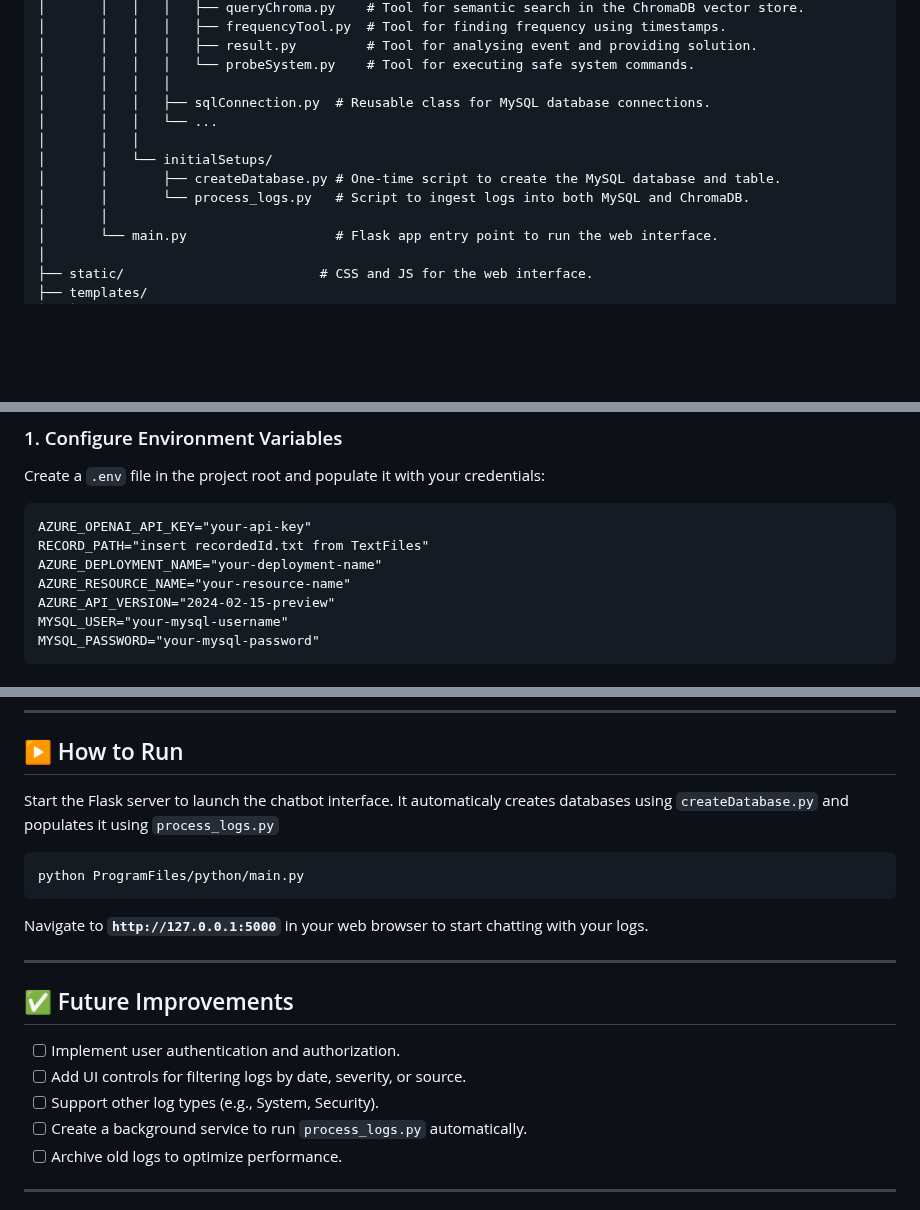
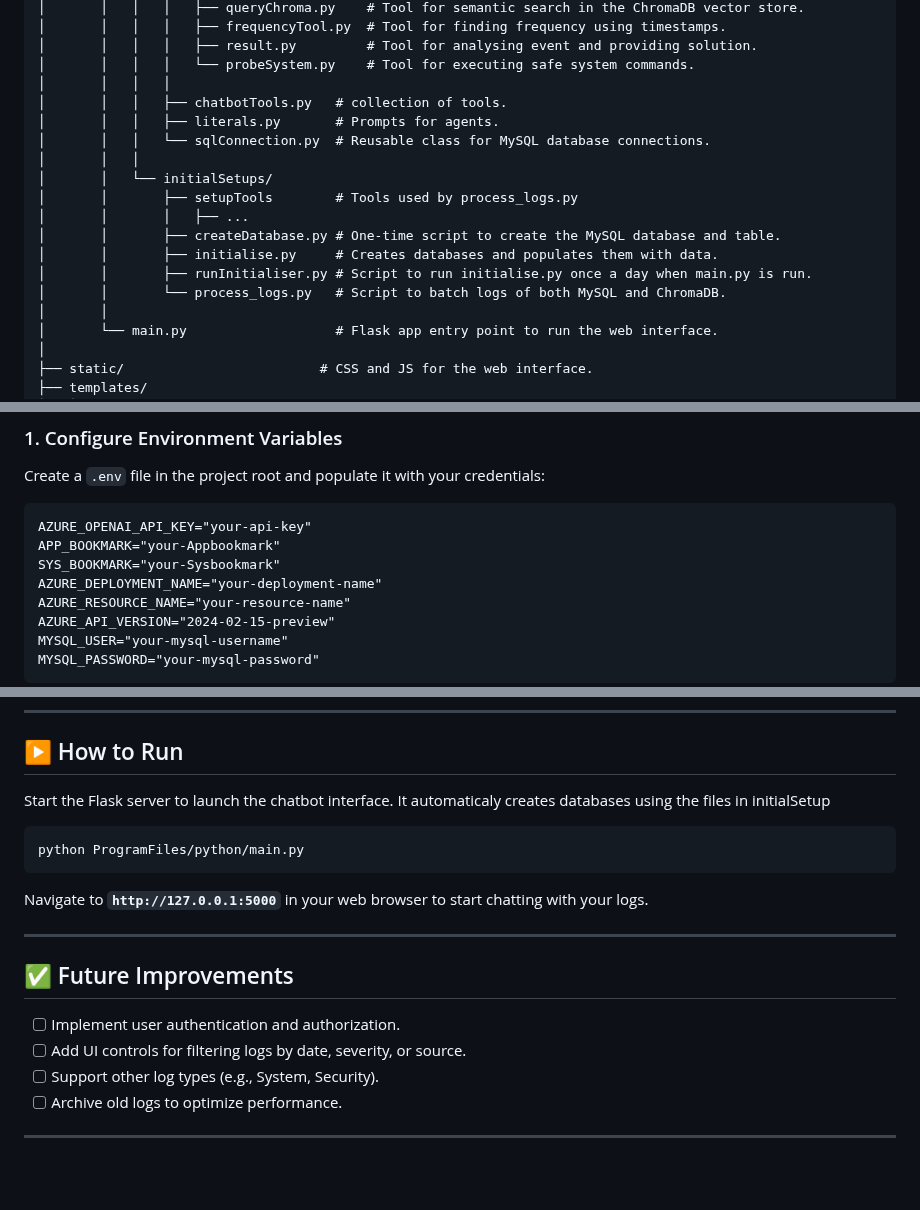
Before and after one commit to NullBlood04/Log-File-Analyser, a Markdown page: README.md, 3 parts joined by grey strips. Drawn GitHub-style; blank space fills up the shorter version.

````diff
--- a/README.md
+++ b/README.md
@@ -67,12 +67,17 @@ The application operates in a clear, multi-stage process to turn raw event logs
 │       │   │   │   ├── result.py         # Tool for analysing event and providing solution.
 │       │   │   │   └── probeSystem.py    # Tool for executing safe system commands.
 │       │   │   │
-│       │   │   ├── sqlConnection.py  # Reusable class for MySQL database connections.
-│       │   │   └── ...
+│       │   │   ├── chatbotTools.py   # collection of tools.
+│       │   │   ├── literals.py       # Prompts for agents.
+│       │   │   └── sqlConnection.py  # Reusable class for MySQL database connections.
 │       │   │
 │       │   └── initialSetups/
+│       │       ├── setupTools        # Tools used by process_logs.py
+│       │       │   ├── ...
 │       │       ├── createDatabase.py # One-time script to create the MySQL database and table.
-│       │       └── process_logs.py   # Script to ingest logs into both MySQL and ChromaDB.
+│       │       ├── initialise.py     # Creates databases and populates them with data.
+│       │       ├── runInitialiser.py # Script to run initialise.py once a day when main.py is run.
+│       │       └── process_logs.py   # Script to batch logs of both MySQL and ChromaDB.
 │       │
 │       └── main.py                   # Flask app entry point to run the web interface.
 │
@@ -102,7 +107,8 @@ Create a `.env` file in the project root and populate it with your credentials:
 
 ```text
 AZURE_OPENAI_API_KEY="your-api-key"
-RECORD_PATH="insert recordedId.txt from TextFiles"
+APP_BOOKMARK="your-Appbookmark"
+SYS_BOOKMARK="your-Sysbookmark"
 AZURE_DEPLOYMENT_NAME="your-deployment-name"
 AZURE_RESOURCE_NAME="your-resource-name"
 AZURE_API_VERSION="2024-02-15-preview"
@@ -136,7 +142,7 @@ typing_extensions
 ## ▶️ How to Run
 
 Start the Flask server to launch the chatbot interface.
-It automaticaly creates databases using `createDatabase.py` and populates it using `process_logs.py`
+It automaticaly creates databases using the files in initialSetup
 
 
 ```bash
@@ -152,7 +158,6 @@ Navigate to **`http://127.0.0.1:5000`** in your web browser to start chatting wi
 -   [ ] Implement user authentication and authorization.
 -   [ ] Add UI controls for filtering logs by date, severity, or source.
 -   [ ] Support other log types (e.g., System, Security).
--   [ ] Create a background service to run `process_logs.py` automatically.
 -   [ ] Archive old logs to optimize performance.
 
 ---
````
